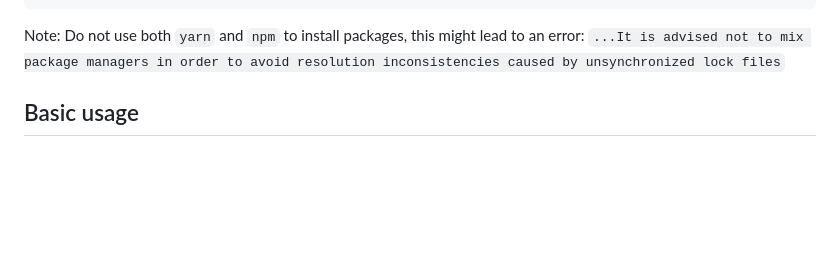
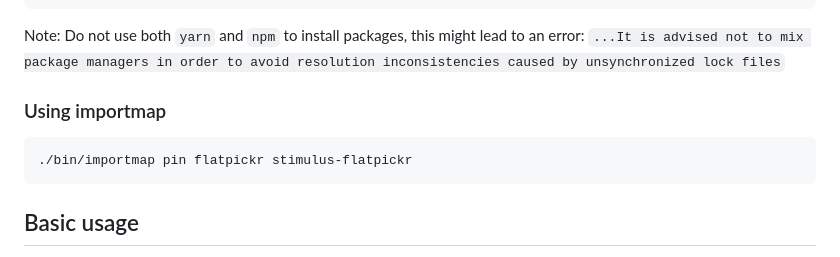
Before and after one commit to adrienpoly/stimulus-flatpickr, a Markdown page: readme.md, the part around the change. GitHub-like rendering; blank space fills up the shorter version.

Commit message:
Adds importmap usage section under installation

````diff
--- a/readme.md
+++ b/readme.md
@@ -79,6 +79,12 @@ npm i flatpickr
 npm i stimulus-flatpickr
 ```
 Note: Do not use both `yarn` and `npm` to install packages, this might lead to an error: `...It is advised not to mix package managers in order to avoid resolution inconsistencies caused by unsynchronized lock files`
+
+### Using importmap
+
+```bash
+./bin/importmap pin flatpickr stimulus-flatpickr
+```
 
 ## Basic usage
 
````
